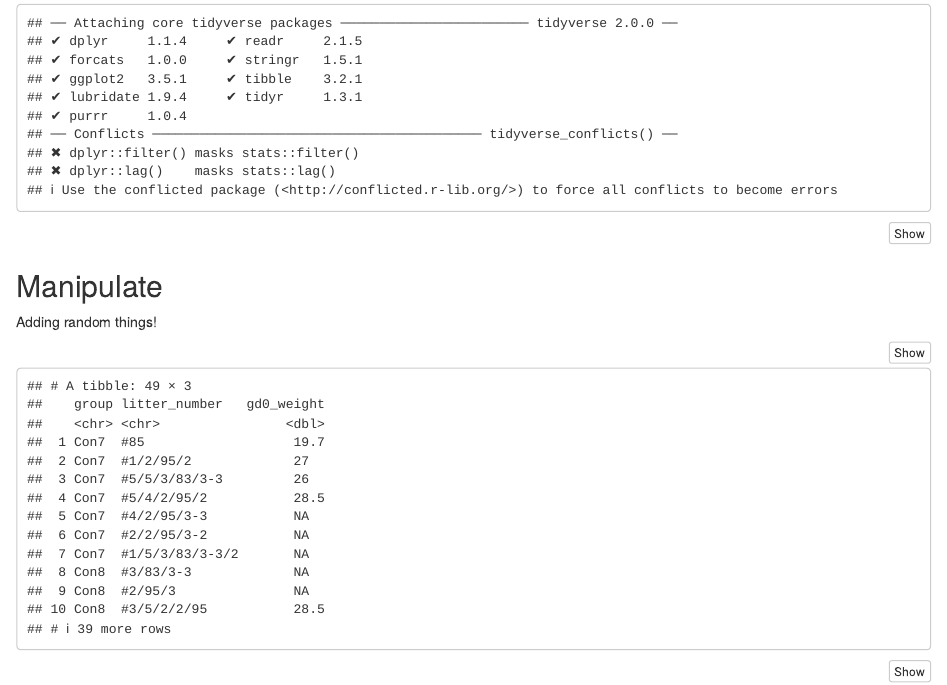
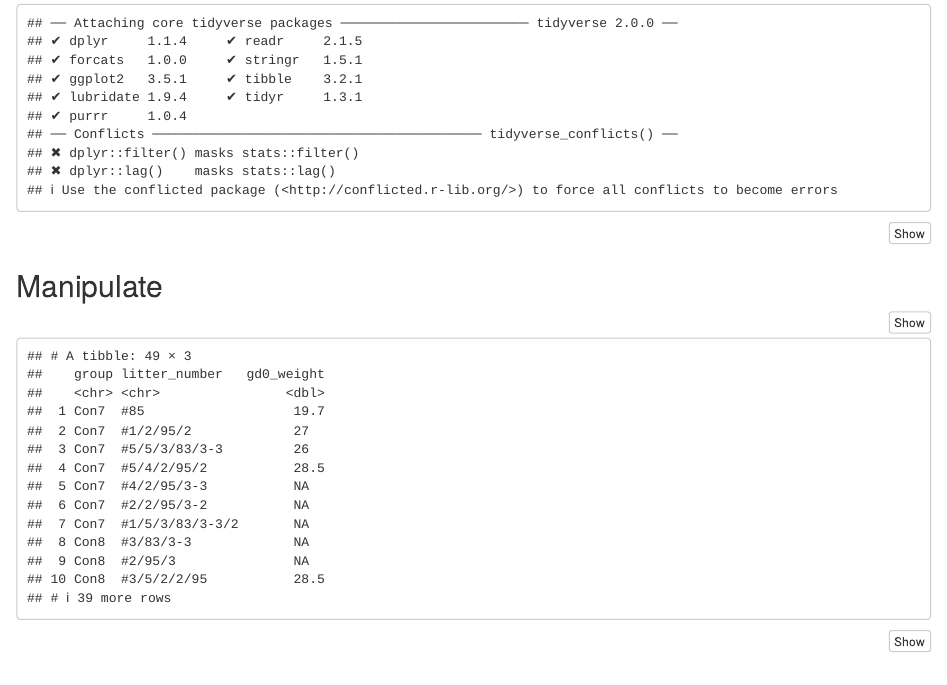
Before and after one commit to jeff-goldsmith/crash_course_mini, an R Markdown document (source/data_manipulation.Rmd): the page in a window 1100 px wide, from 180 px down. Rendered offline with R 4.5, knitr and Pandoc, with nearby package versions; column names are cleaned by a stand-in for the janitor package.

Commit message:
fixing my username and password, deleting a random thing

````diff
--- a/source/data_manipulation.Rmd
+++ b/source/data_manipulation.Rmd
@@ -28,8 +28,6 @@ pups_data = janitor::clean_names(pups_data)
 
 ## Manipulate
 
-Adding random things!
-
 ```{r}
 select(litters_data, group:gd0_weight)
 ```
````
